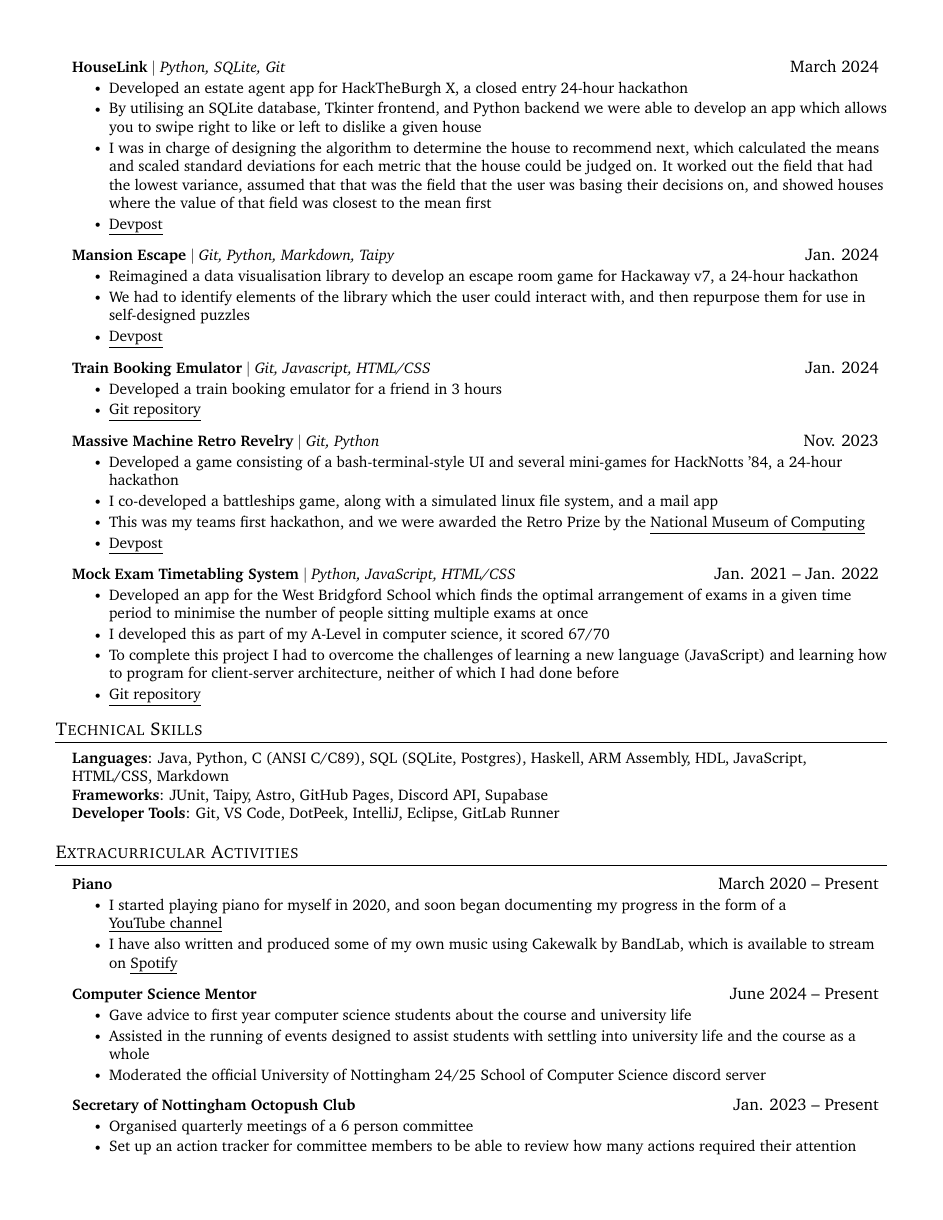
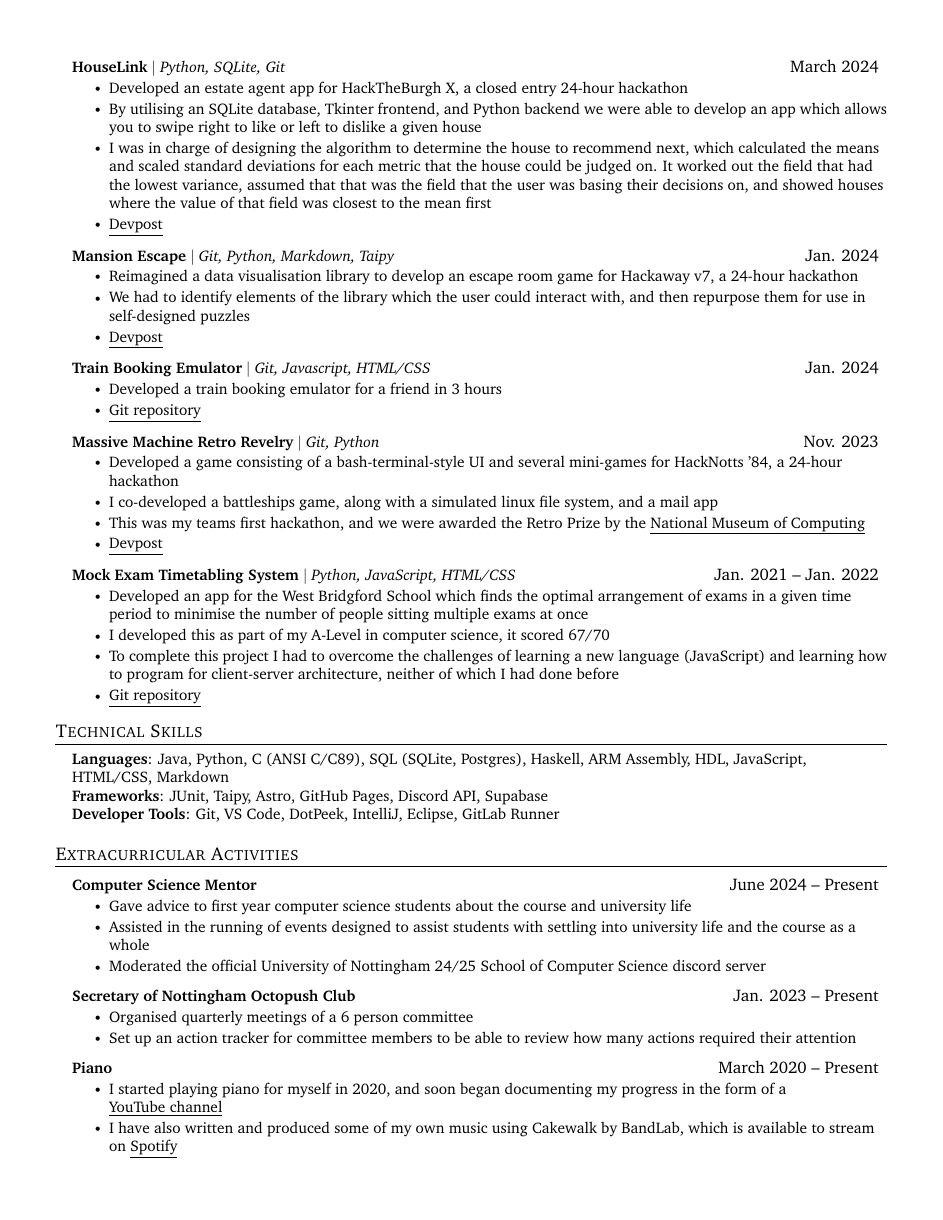
Before and after one commit to oli-cs/cv, a LaTeX document (main.tex): page 2 of 2. Compiled offline with pdfLaTeX.

Commit message:
update cv

```diff
--- a/main.tex
+++ b/main.tex
@@ -304,7 +297,14 @@
         \resumeItem{Organised quarterly meetings of a 6 person committee}
         \resumeItem{Set up an action tracker for committee members to be able to review how many actions required their attention}
     \resumeItemListEnd
- \resumeSubHeadingListEnd
+
+  \resumeProjectHeading
+   {\textbf{Piano} }{March 2020 -- Present}
+    \resumeItemListStart
+        \resumeItem{I started playing piano for myself in 2020, and soon began documenting my progress in the form of a \href{https://www.youtube.com/@olisharppiano}{\underline{YouTube channel}}}
+        \resumeItem{I have also written and produced some of my own music using Cakewalk by BandLab, which is available to stream on \href{https://open.spotify.com/artist/6LruVw10BsMoQSLqjqANQI?si=QLf49HMaT3a0i50DmHI0gQ}{\underline{Spotify}}}
+    \resumeItemListEnd
+   \resumeSubHeadingListEnd
 
 
 %-------------------------------------------
```
Also changed, not shown: Oli_Sharp_Curriculum_Vitae.pdf, main.tex (7 more changed lines).
